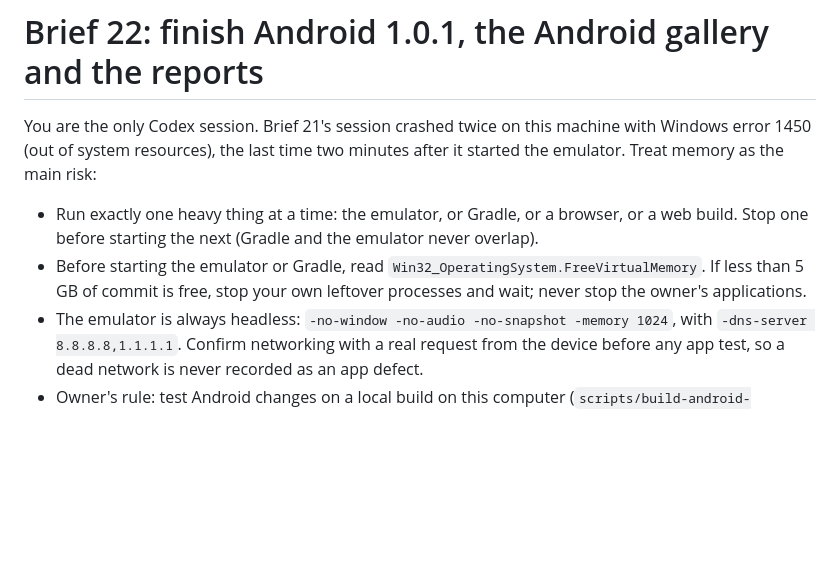
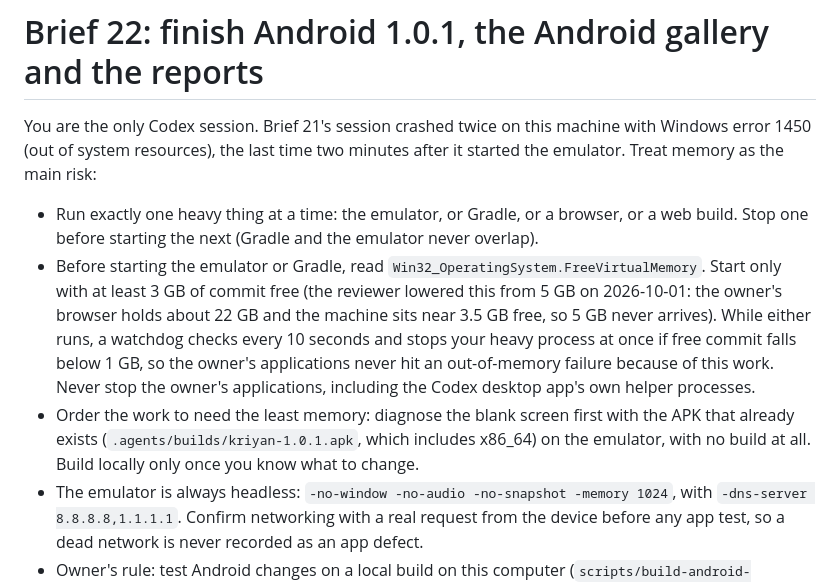
Before and after one commit to kausthubh-coder/kriyan-garden, a Markdown page: .agents/briefs/22-android-finish.md, the part around the change. Drawn GitHub-style; blank space fills up the shorter version.

Commit message:
docs: brief 22 memory gate lowered to what the machine has

```diff
--- a/.agents/briefs/22-android-finish.md
+++ b/.agents/briefs/22-android-finish.md
@@ -3,7 +3,8 @@
 You are the only Codex session. Brief 21's session crashed twice on this machine with Windows error 1450 (out of system resources), the last time two minutes after it started the emulator. Treat memory as the main risk:
 
 - Run exactly one heavy thing at a time: the emulator, or Gradle, or a browser, or a web build. Stop one before starting the next (Gradle and the emulator never overlap).
-- Before starting the emulator or Gradle, read `Win32_OperatingSystem.FreeVirtualMemory`. If less than 5 GB of commit is free, stop your own leftover processes and wait; never stop the owner's applications.
+- Before starting the emulator or Gradle, read `Win32_OperatingSystem.FreeVirtualMemory`. Start only with at least 3 GB of commit free (the reviewer lowered this from 5 GB on 2026-10-01: the owner's browser holds about 22 GB and the machine sits near 3.5 GB free, so 5 GB never arrives). While either runs, a watchdog checks every 10 seconds and stops your heavy process at once if free commit falls below 1 GB, so the owner's applications never hit an out-of-memory failure because of this work. Never stop the owner's applications, including the Codex desktop app's own helper processes.
+- Order the work to need the least memory: diagnose the blank screen first with the APK that already exists (`.agents/builds/kriyan-1.0.1.apk`, which includes x86_64) on the emulator, with no build at all. Build locally only once you know what to change.
 - The emulator is always headless: `-no-window -no-audio -no-snapshot -memory 1024`, with `-dns-server 8.8.8.8,1.1.1.1`. Confirm networking with a real request from the device before any app test, so a dead network is never recorded as an app defect.
 - Owner's rule: test Android changes on a local build on this computer (`scripts/build-android-local.ps1`). Use the Expo cloud build once, for the build that will be released, after the local smoke passes.
 - Save your progress as you go: commit on `v2` after each job, and keep `docs/reports/21-final-qa.md` current, so a crash loses little.
```
